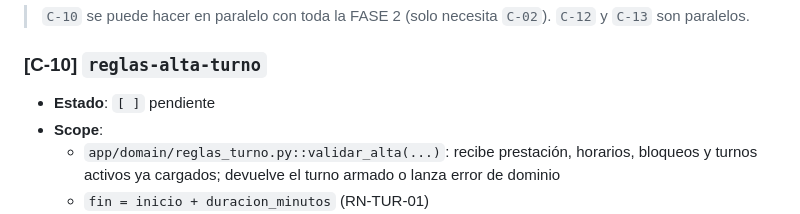
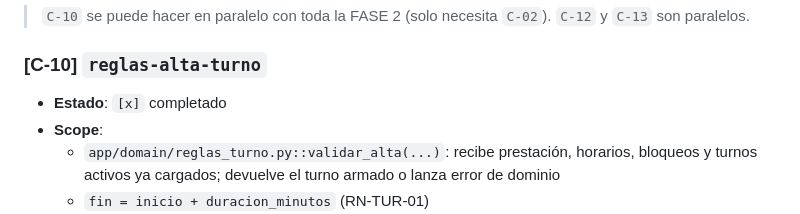
Before and after one commit to belcalvo93/turnosodontologia, a Markdown page: CHANGES.md, the part around the change. Drawn GitHub-style.

Commit message:
docs: marcar C-10 como completado en CHANGES.md

```diff
--- a/CHANGES.md
+++ b/CHANGES.md
@@ -315,7 +315,7 @@ El MVP es solo backend (el frontend React es etapa posterior, D.3), así que no
 > `C-10` se puede hacer en paralelo con toda la FASE 2 (solo necesita `C-02`). `C-12` y `C-13` son paralelos.
 
 ### [C-10] `reglas-alta-turno`
-- **Estado**: `[ ]` pendiente
+- **Estado**: `[x]` completado
 - **Scope**:
   - `app/domain/reglas_turno.py::validar_alta(...)`: recibe prestación, horarios, bloqueos y turnos activos ya cargados; devuelve el turno armado o lanza error de dominio
   - `fin = inicio + duracion_minutos` (RN-TUR-01)
```
